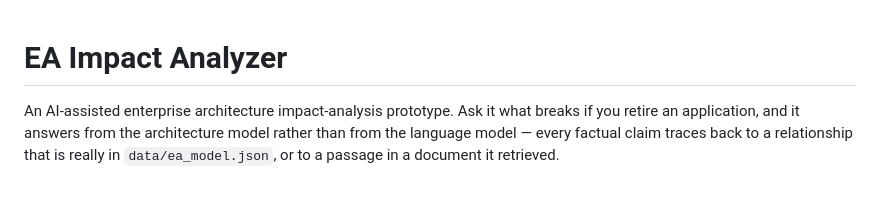
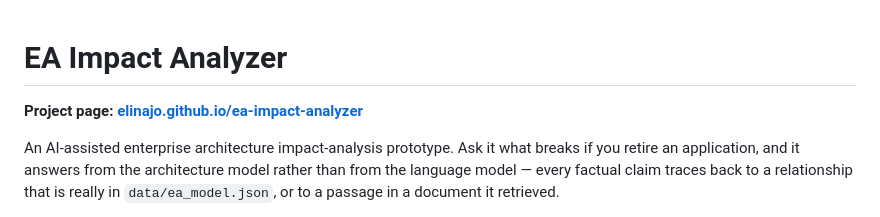
Before and after one commit to Elinajo/ea-impact-analyzer, a Markdown page: README.md, the part around the change. Drawn GitHub-style; blank space fills up the shorter version.

Commit message:
Link the project page from the README
Co-Authored-By: Claude Opus 5 <noreply@anthropic.com>
Claude-Session: https://claude.ai/code/session_01FeW8oDx9UKtX9t3a6oWUZW

```diff
--- a/README.md
+++ b/README.md
@@ -1,4 +1,6 @@
 # EA Impact Analyzer
+
+**Project page: [elinajo.github.io/ea-impact-analyzer](https://elinajo.github.io/ea-impact-analyzer/)**
 
 An AI-assisted enterprise architecture impact-analysis prototype. Ask it what
 breaks if you retire an application, and it answers from the architecture model
```
